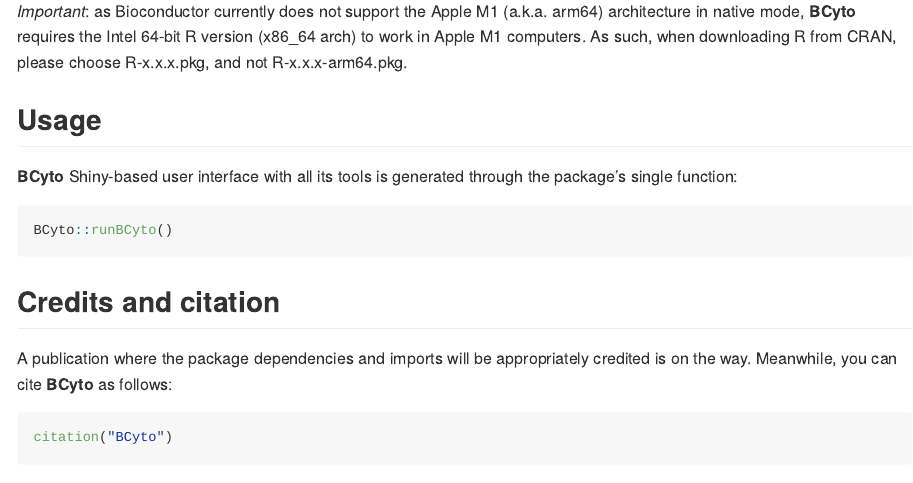
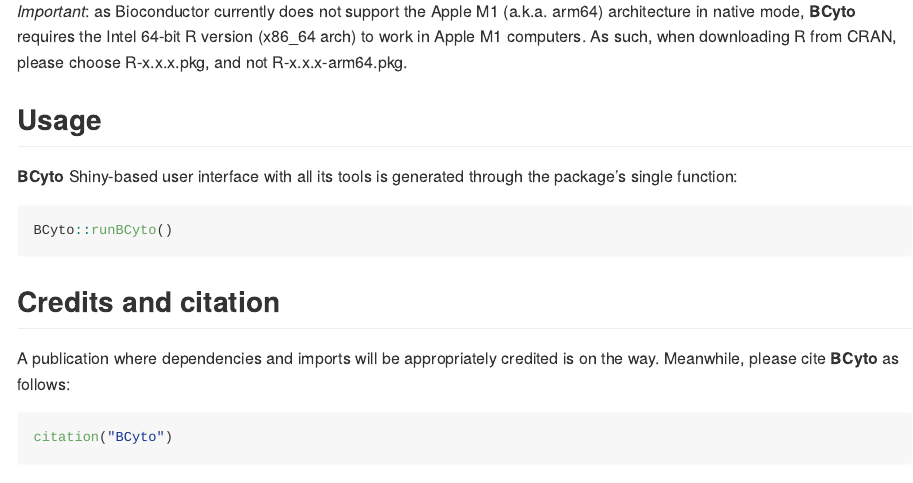
Before and after one commit to BonilhaCaio/BCyto, an R Markdown document (README.Rmd): the page in a window 1100 px wide, from 460 px down. Rendered offline with R 4.5, knitr and Pandoc, with nearby package versions; some code elsewhere in the file could not run offline.

Commit message:
README update

````diff
--- a/README.Rmd
+++ b/README.Rmd
@@ -45,7 +45,7 @@
 
 ## Credits and citation
 
-A publication where the package dependencies and imports will be appropriately credited is on the way. Meanwhile, you can cite **BCyto** as follows:
+A publication where dependencies and imports will be appropriately credited is on the way. Meanwhile, please cite **BCyto** as follows:
 
 ```{r, eval = TRUE}
 citation("BCyto")
````
